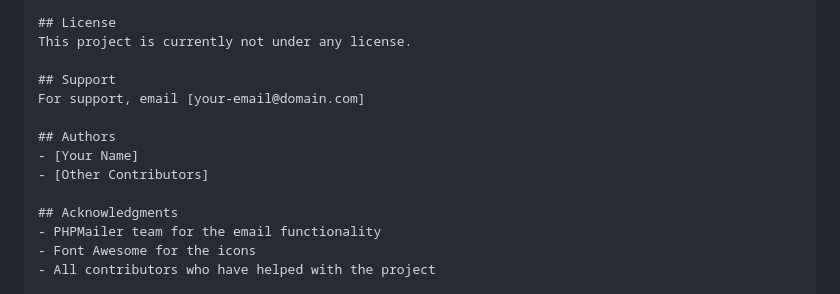
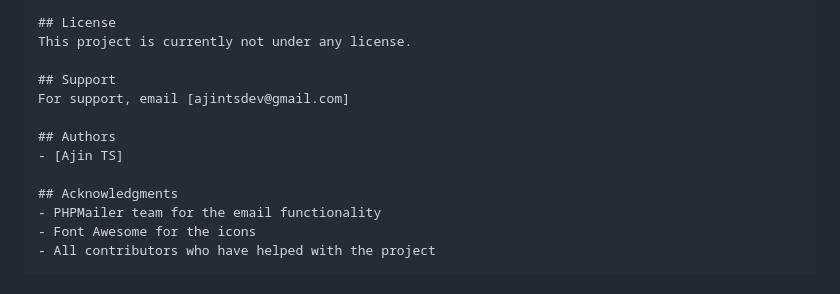
Before and after one commit to ajintsdev/college-hall-ticket-web-application, a Markdown page: README.md, the part around the change. Drawn GitHub-style.

```diff
--- a/README.md
+++ b/README.md
@@ -155,11 +155,10 @@ Contributions are welcome! Please feel free to submit a Pull Request.
 This project is currently not under any license.
 
 ## Support
-For support, email [your-email@domain.com]
+For support, email [ajintsdev@gmail.com]
 
 ## Authors
-- [Your Name]
-- [Other Contributors]
+- [Ajin TS]
 
 ## Acknowledgments
 - PHPMailer team for the email functionality
```
